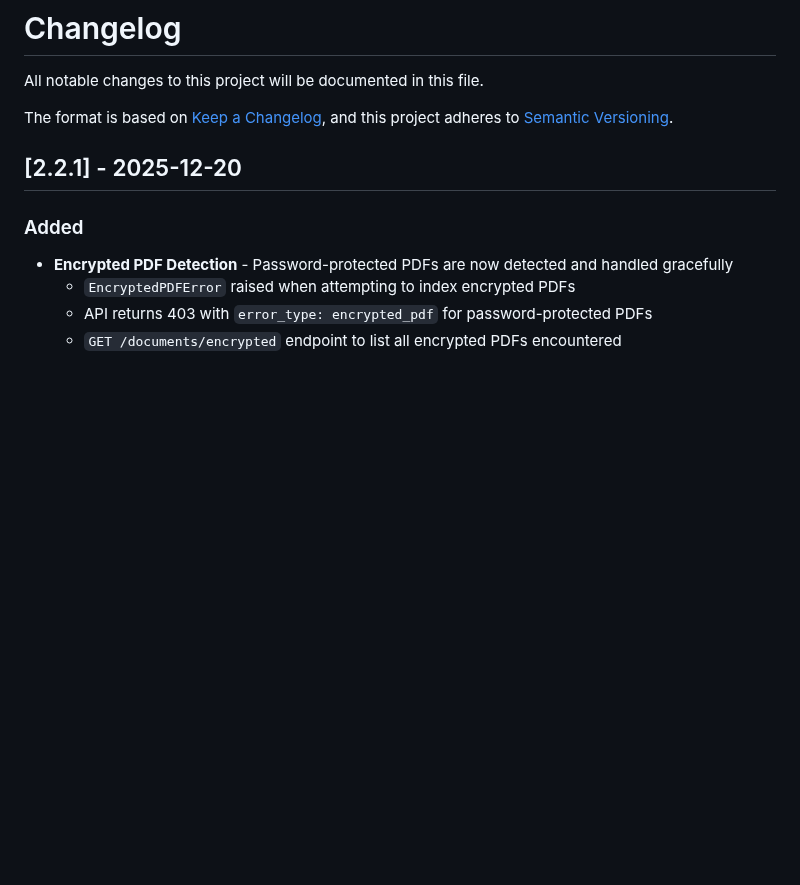
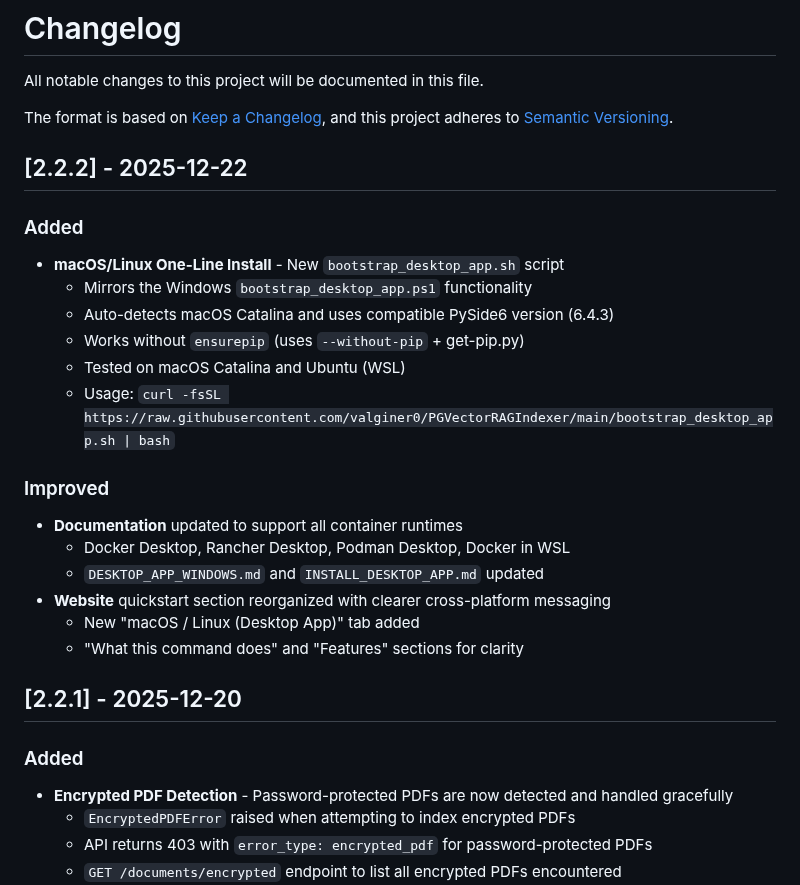
Before and after one commit to valginer0/PGVectorRAGIndexer, a Markdown page: CHANGELOG.md, the part around the change. GitHub-like rendering; blank space fills up the shorter version.

Commit message:
Add CHANGELOG entry for v2.2.2
- macOS/Linux bootstrap_desktop_app.sh
- Documentation updates for all container runtimes
- Website cross-platform improvements

```diff
--- a/CHANGELOG.md
+++ b/CHANGELOG.md
@@ -4,6 +4,24 @@ All notable changes to this project will be documented in this file.
 
 The format is based on [Keep a Changelog](https://keepachangelog.com/en/1.0.0/),
 and this project adheres to [Semantic Versioning](https://semver.org/spec/v2.0.0.html).
+
+## [2.2.2] - 2025-12-22
+
+### Added
+- **macOS/Linux One-Line Install** - New `bootstrap_desktop_app.sh` script
+  - Mirrors the Windows `bootstrap_desktop_app.ps1` functionality
+  - Auto-detects macOS Catalina and uses compatible PySide6 version (6.4.3)
+  - Works without `ensurepip` (uses `--without-pip` + get-pip.py)
+  - Tested on macOS Catalina and Ubuntu (WSL)
+  - Usage: `curl -fsSL https://raw.githubusercontent.com/valginer0/PGVectorRAGIndexer/main/bootstrap_desktop_app.sh | bash`
+
+### Improved
+- **Documentation** updated to support all container runtimes
+  - Docker Desktop, Rancher Desktop, Podman Desktop, Docker in WSL
+  - `DESKTOP_APP_WINDOWS.md` and `INSTALL_DESKTOP_APP.md` updated
+- **Website** quickstart section reorganized with clearer cross-platform messaging
+  - New "macOS / Linux (Desktop App)" tab added
+  - "What this command does" and "Features" sections for clarity
 
 ## [2.2.1] - 2025-12-20
 
```
